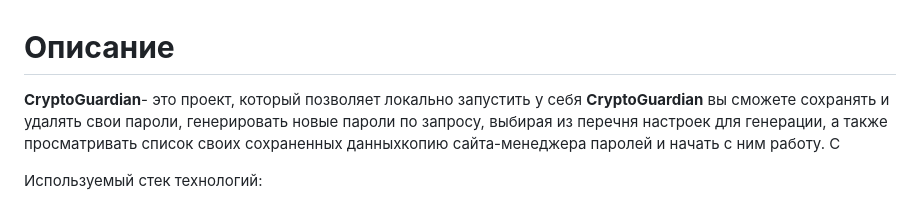
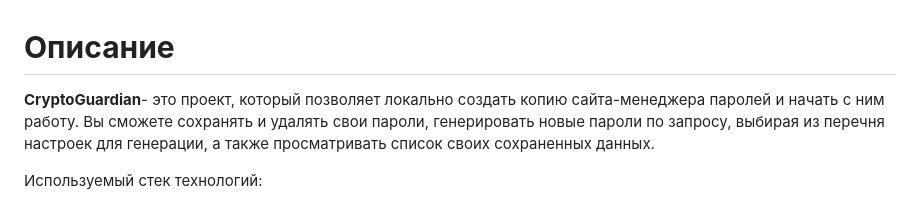
Before and after one commit to Ssentiago/CryptoGuardian, a Markdown page: README.md, the part around the change. Drawn GitHub-style.

Commit message:
fixed some stuffs...

```diff
--- a/README.md
+++ b/README.md
@@ -1,6 +1,9 @@
 # **Описание**
 
-**CryptoGuardian**- это проект, который позволяет локально запустить у себя **CryptoGuardian** вы сможете сохранять и удалять свои пароли, генерировать новые пароли по запросу, выбирая из перечня настроек для генерации, а также просматривать список своих сохраненных данныхкопию сайта-менеджера паролей и начать с ним работу. С
+**CryptoGuardian**- это проект, который позволяет локально создать копию сайта-менеджера паролей и
+начать с ним работу. Вы сможете сохранять и удалять свои пароли, генерировать новые пароли по
+запросу, выбирая из перечня настроек для генерации, а также просматривать список своих
+сохраненных данных.
 
 Используемый стек технологий:
 
```
